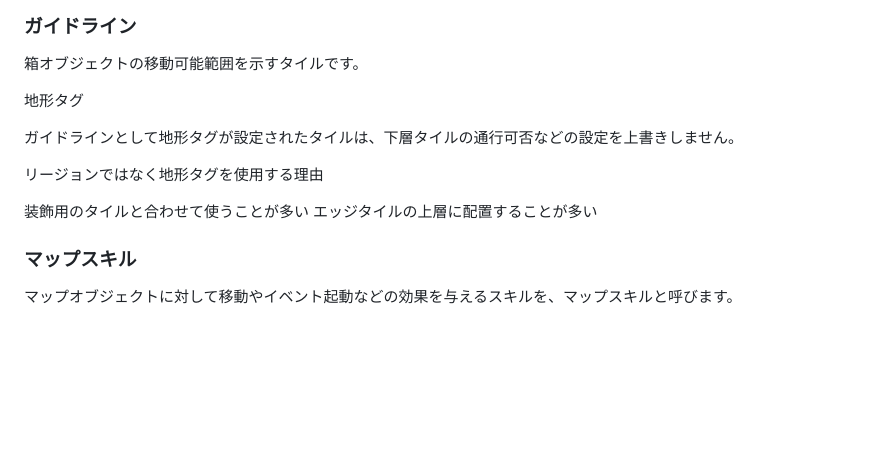
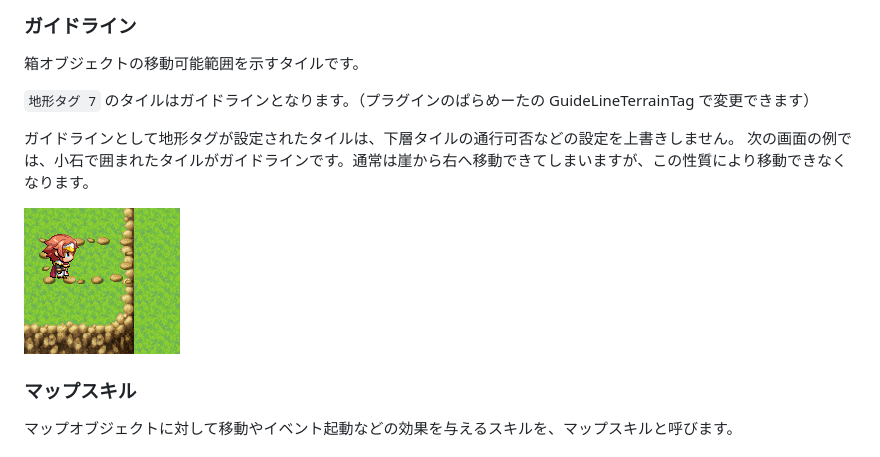
Before and after one commit to lriki/RPGMakerMV, a Markdown page: LN_AdvancedMapPuzzleSystem/Readme.md, the part around the change. Rendered like a GitHub page; pictures changed too: LN_AdvancedMapPuzzleSystem/doc/img/18.png (added); blank space fills up the shorter version.

```diff
--- a/LN_AdvancedMapPuzzleSystem/Readme.md
+++ b/LN_AdvancedMapPuzzleSystem/Readme.md
@@ -119,17 +119,12 @@
 
 箱オブジェクトの移動可能範囲を示すタイルです。
 
-地形タグ
+`地形タグ 7` のタイルはガイドラインとなります。（プラグインのぱらめーたの GuideLineTerrainTag で変更できます）
 
 ガイドラインとして地形タグが設定されたタイルは、下層タイルの通行可否などの設定を上書きしません。
+次の画面の例では、小石で囲まれたタイルがガイドラインです。通常は崖から右へ移動できてしまいますが、この性質により移動できなくなります。
 
-
-リージョンではなく地形タグを使用する理由
-
-装飾用のタイルと合わせて使うことが多い
-エッジタイルの上層に配置することが多い
-
-
+![](doc/img/18.png)
 
 
 ### マップスキル
```
Also changed, not shown: 3 other files.
